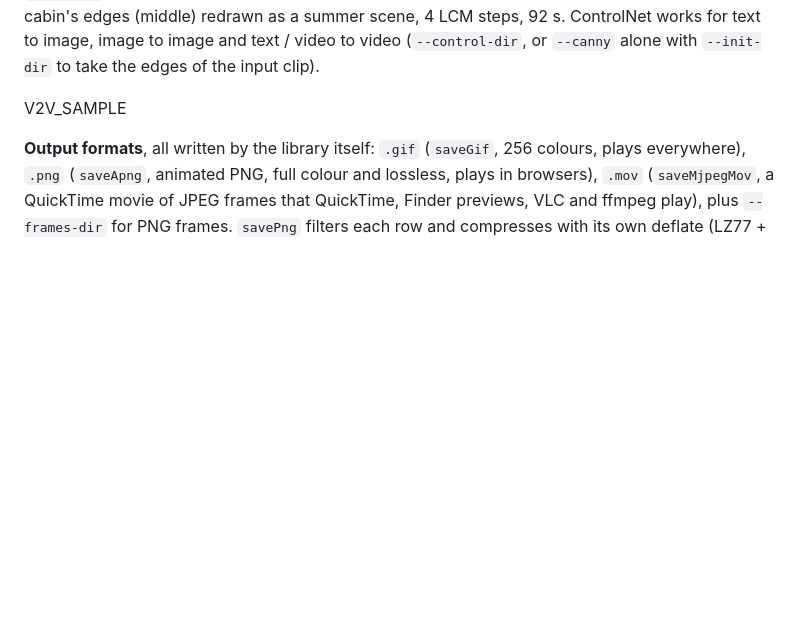
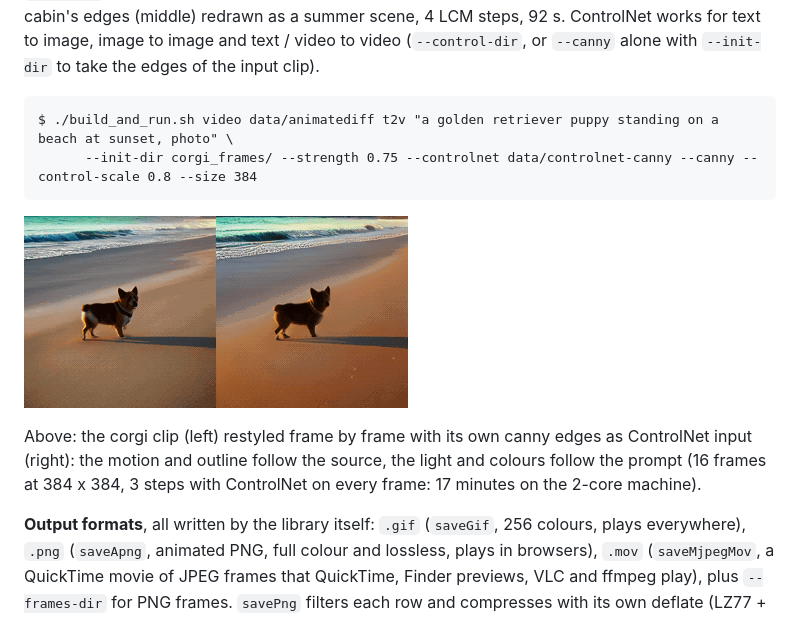
Before and after one commit to sberkan09/NeuraCraft, a Markdown page: README.md, the part around the change. Rendered like a GitHub page; pictures changed too: docs/images/video_v2v.gif (added); blank space fills up the shorter version.

Commit message:
docs: video-to-video with ControlNet sample
Co-Authored-By: Claude Opus 5.5 <noreply@anthropic.com>
Claude-Session: https://claude.ai/code/session_011u662kjofSSA8KGvDHNvC1

````diff
--- a/README.md
+++ b/README.md
@@ -572,7 +572,17 @@ preprocessor; IoU 0.99 with OpenCV's edges). Above: the snowy cabin's edges
 text to image, image to image and text / video to video (`--control-dir`, or
 `--canny` alone with `--init-dir` to take the edges of the input clip).
 
-V2V_SAMPLE
+```
+$ ./build_and_run.sh video data/animatediff t2v "a golden retriever puppy standing on a beach at sunset, photo" \
+      --init-dir corgi_frames/ --strength 0.75 --controlnet data/controlnet-canny --canny --control-scale 0.8 --size 384
+```
+
+<p><img src="docs/images/video_v2v.gif" width="384"></p>
+
+Above: the corgi clip (left) restyled frame by frame with its own canny
+edges as ControlNet input (right): the motion and outline follow the
+source, the light and colours follow the prompt (16 frames at 384 x 384,
+3 steps with ControlNet on every frame: 17 minutes on the 2-core machine).
 
 **Output formats**, all written by the library itself: `.gif` (`saveGif`,
 256 colours, plays everywhere), `.png` (`saveApng`, animated PNG, full
````
